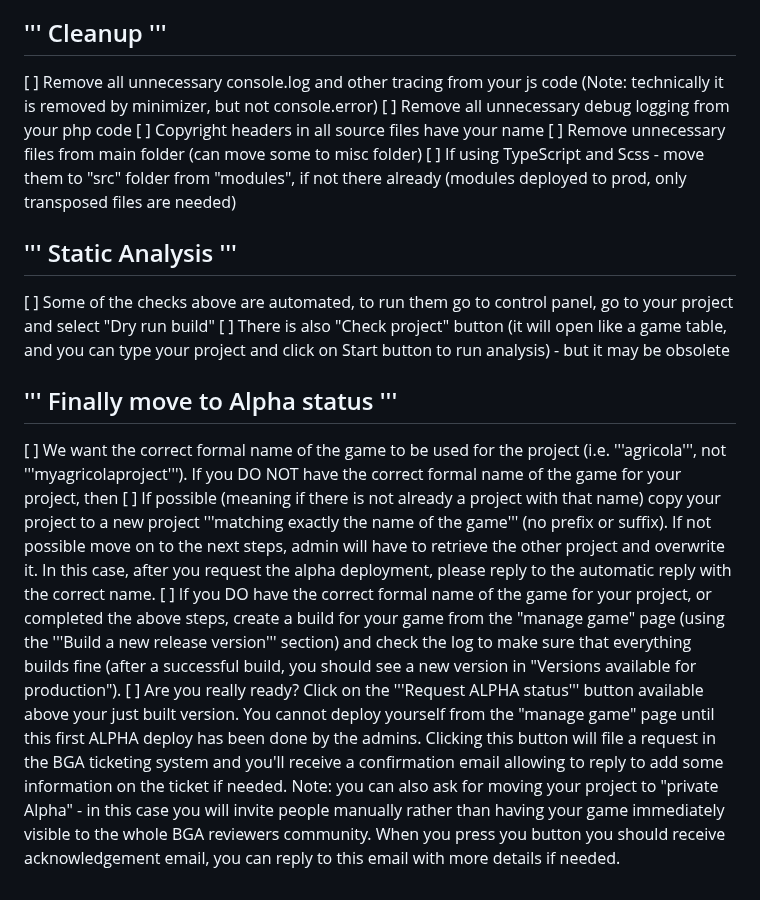
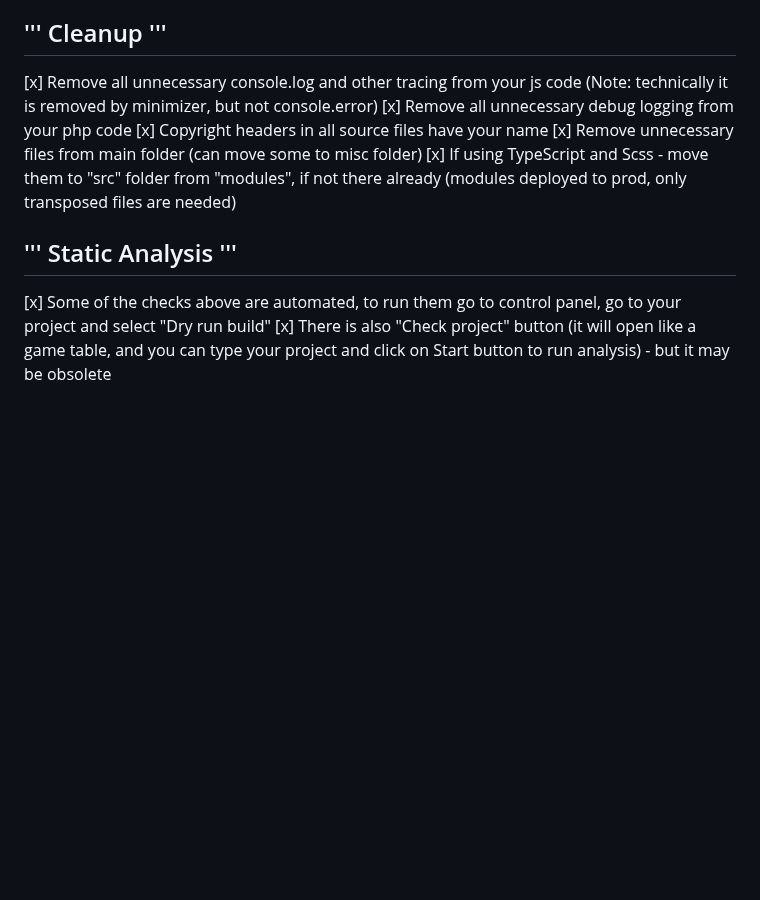
Before and after one commit to elaskavaia/bga-fate, a Markdown page: misc/docs/CHECKLIST.md, the part around one of its changes. Rendered like a GitHub page; blank space fills up the shorter version.

```diff
--- a/misc/docs/CHECKLIST.md
+++ b/misc/docs/CHECKLIST.md
@@ -42,15 +42,9 @@
 ## ''' Cleanup '''
-[  ] Remove all unnecessary console.log and other tracing from your js code (Note: technically it is removed by minimizer, but not console.error)
-[  ] Remove all unnecessary debug logging from your php code
-[  ] Copyright headers in all source files have your name
-[  ] Remove unnecessary files from main folder (can move some to misc folder)
-[  ] If using TypeScript and Scss - move them to "src" folder from "modules", if not there already (modules deployed to prod, only transposed files are needed)
+[x] Remove all unnecessary console.log and other tracing from your js code (Note: technically it is removed by minimizer, but not console.error)
+[x] Remove all unnecessary debug logging from your php code
+[x] Copyright headers in all source files have your name
+[x] Remove unnecessary files from main folder (can move some to misc folder)
+[x] If using TypeScript and Scss - move them to "src" folder from "modules", if not there already (modules deployed to prod, only transposed files are needed)
 ## ''' Static Analysis '''
-[  ] Some of the checks above are automated, to run them go to control panel, go to your project and select "Dry run build"
-[  ] There is also "Check project" button (it will open like a game table, and you can type your project and click on Start button to run analysis) - but it may be obsolete
-
-## ''' Finally move to Alpha status '''
-[  ] We want the correct formal name of the game to be used for the project (i.e. '''agricola''', not '''myagricolaproject''').   If you DO NOT have the correct formal name of the game for your project, then
-[  ] If possible (meaning if there is not already a project with that name) copy your project to a new project '''matching exactly the name of the game''' (no prefix or suffix). If not possible move on to the next steps, admin will have to retrieve the other project and overwrite it. In this case, after you request the alpha deployment, please reply to the automatic reply with the correct name.
-[  ] If you DO have the correct formal name of the game for your project, or completed the above steps, create a build for your game from the "manage game" page (using the '''Build a new release version''' section) and check the log to make sure that everything builds fine (after a successful build, you should see a new version in "Versions available for production").
-[  ] Are you really ready? Click on the '''Request ALPHA status''' button available above your just built version. You cannot deploy yourself from the "manage game" page until this first ALPHA deploy has been done by the admins. Clicking this button will file a request in the BGA ticketing system and you'll receive a confirmation email allowing to reply to add some information on the ticket if needed. Note: you can also ask for moving your project to "private Alpha" - in this case you will invite people manually rather than having your game immediately visible to the whole BGA reviewers community. When you press you button you should receive acknowledgement email, you can reply to this email with more details if needed.
+[x] Some of the checks above are automated, to run them go to control panel, go to your project and select "Dry run build"
+[x] There is also "Check project" button (it will open like a game table, and you can type your project and click on Start button to run analysis) - but it may be obsolete
```
Also changed, not shown: other parts of misc/docs/CHECKLIST.md (+29 -29 lines), misc/docs/TODO.md (+4 -0 lines).
